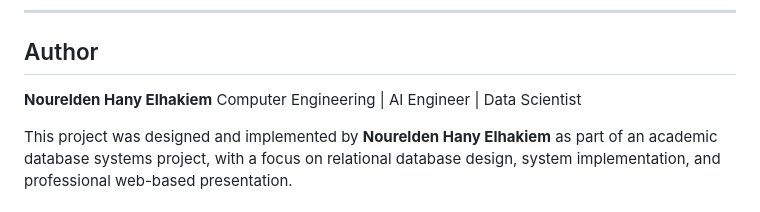
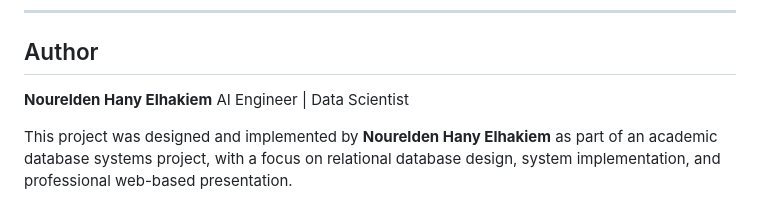
Before and after one commit to Nourelden-Elhakiem/Freelance-Marketplace-System, a Markdown page: README.md, the part around the change. Drawn GitHub-style.

Commit message:
Update author description in README.md

```diff
--- a/README.md
+++ b/README.md
@@ -507,7 +507,7 @@ For production-level usage, the following improvements are recommended:
 ## Author
 
 **Nourelden Hany Elhakiem**
-Computer Engineering | AI Engineer | Data Scientist
+AI Engineer | Data Scientist
 
 This project was designed and implemented by **Nourelden Hany Elhakiem** as part of an academic database systems project, with a focus on relational database design, system implementation, and professional web-based presentation.
 
```
